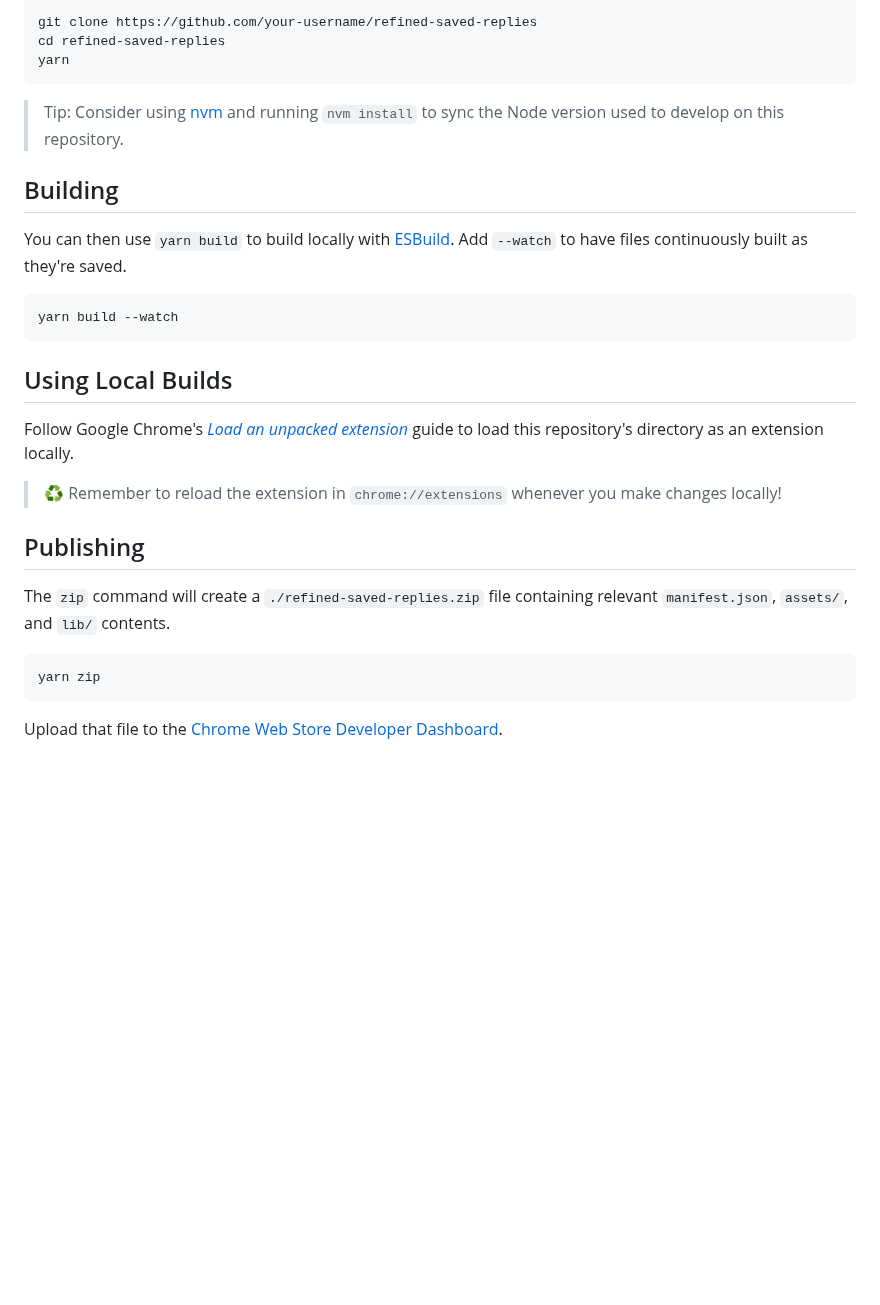
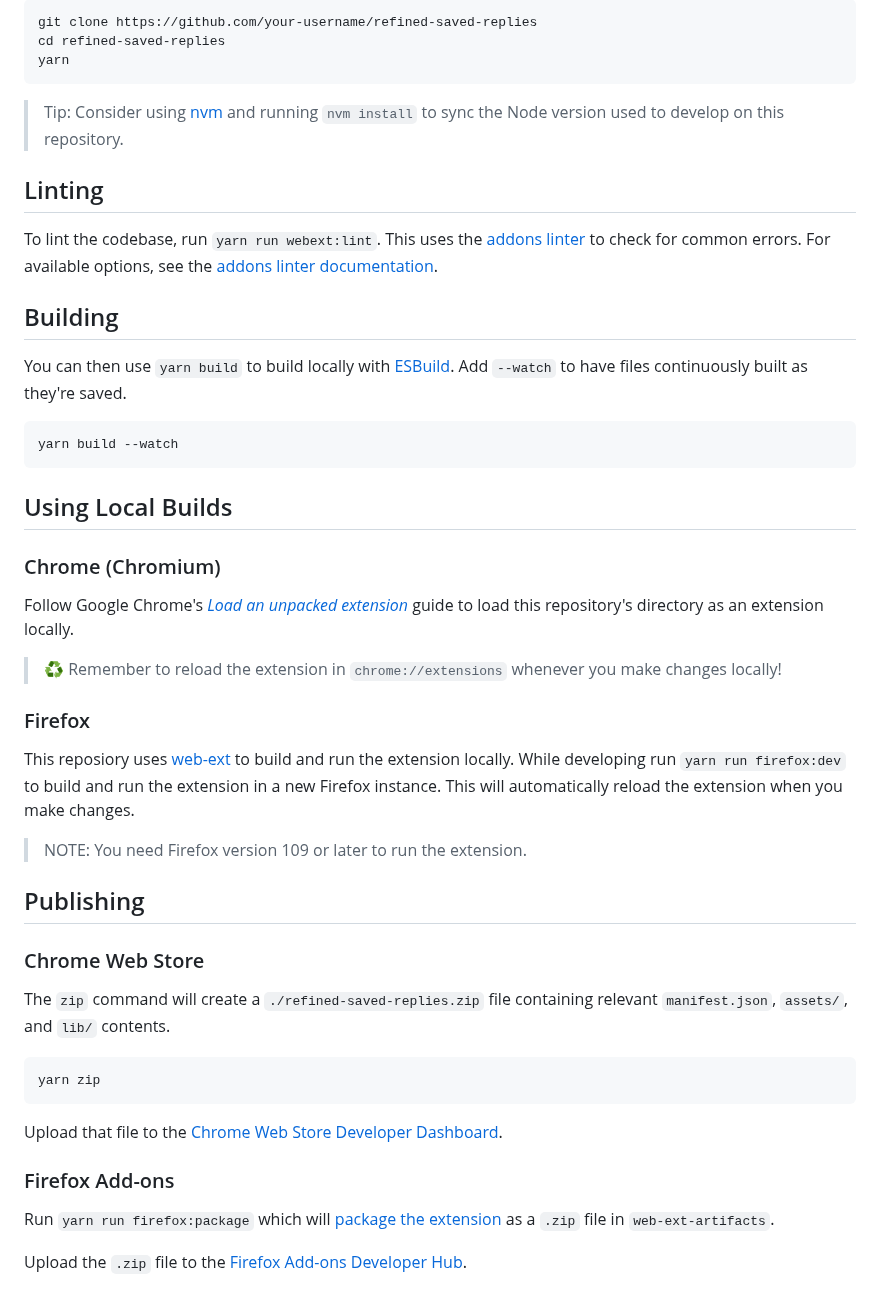
Before and after one commit to JoshuaKGoldberg/refined-saved-replies, a Markdown page: .github/DEVELOPMENT.md, the part around the change. Drawn GitHub-style; blank space fills up the shorter version.

````diff
--- a/.github/DEVELOPMENT.md
+++ b/.github/DEVELOPMENT.md
@@ -10,6 +10,10 @@ yarn
 
 > Tip: Consider using [nvm](https://github.com/nvm-sh/nvm#installing-and-updating) and running `nvm install` to sync the Node version used to develop on this repository.
 
+## Linting
+
+To lint the codebase, run `yarn run webext:lint`. This uses the [addons linter](https://github.com/mozilla/addons-linter) to check for common errors. For available options, see the [addons linter documentation](https://extensionworkshop.com/documentation/develop/web-ext-command-reference/#web-ext-lint).
+
 ## Building
 
 You can then use `yarn build` to build locally with [ESBuild](https://esbuild.github.io).
@@ -21,11 +25,21 @@ yarn build --watch
 
 ## Using Local Builds
 
+### Chrome (Chromium)
+
 Follow Google Chrome's _[Load an unpacked extension](https://developer.chrome.com/docs/extensions/mv3/getstarted/#unpacked)_ guide to load this repository's directory as an extension locally.
 
 > ♻️ Remember to reload the extension in `chrome://extensions` whenever you make changes locally!
 
+### Firefox
+
+This reposiory uses [web-ext](https://extensionworkshop.com/documentation/develop/getting-started-with-web-ext/) to build and run the extension locally. While developing run `yarn run firefox:dev` to build and run the extension in a new Firefox instance. This will automatically reload the extension when you make changes.
+
+> NOTE: You need Firefox version 109 or later to run the extension.
+
 ## Publishing
+
+### Chrome Web Store
 
 The `zip` command will create a `./refined-saved-replies.zip` file containing relevant `manifest.json`, `assets/`, and `lib/` contents.
 
@@ -34,3 +48,9 @@ yarn zip
 ```
 
 Upload that file to the [Chrome Web Store Developer Dashboard](https://chrome.google.com/webstore/devconsole).
+
+### Firefox Add-ons
+
+Run `yarn run firefox:package` which will [package the extension](https://extensionworkshop.com/documentation/develop/getting-started-with-web-ext/#packaging-your-extension) as a `.zip` file in `web-ext-artifacts`.
+
+Upload the `.zip` file to the [Firefox Add-ons Developer Hub](https://addons.mozilla.org/en-US/developers/addon/submit/distribution).
````
Also changed, not shown: README.md (+19 -1 lines), docs-assets/firefox-addons-allow-github.png (added), docs-assets/firefox-addons-icon.png (added), docs-assets/firefox-addons-settings.png (added), 4 other files.
